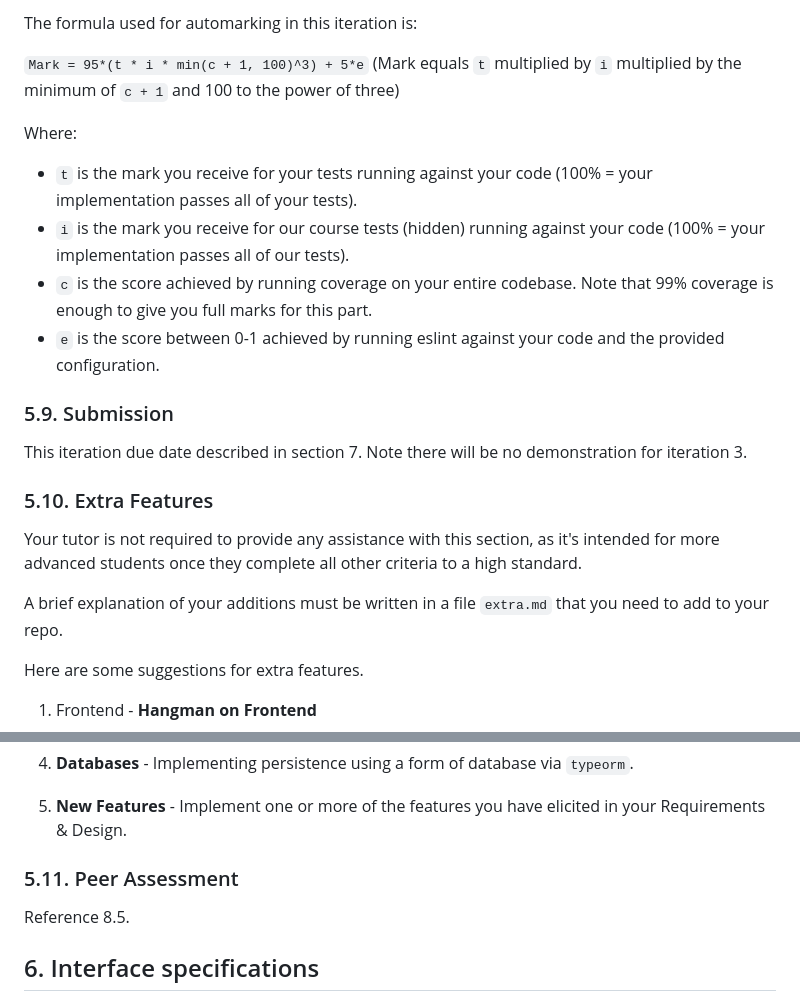
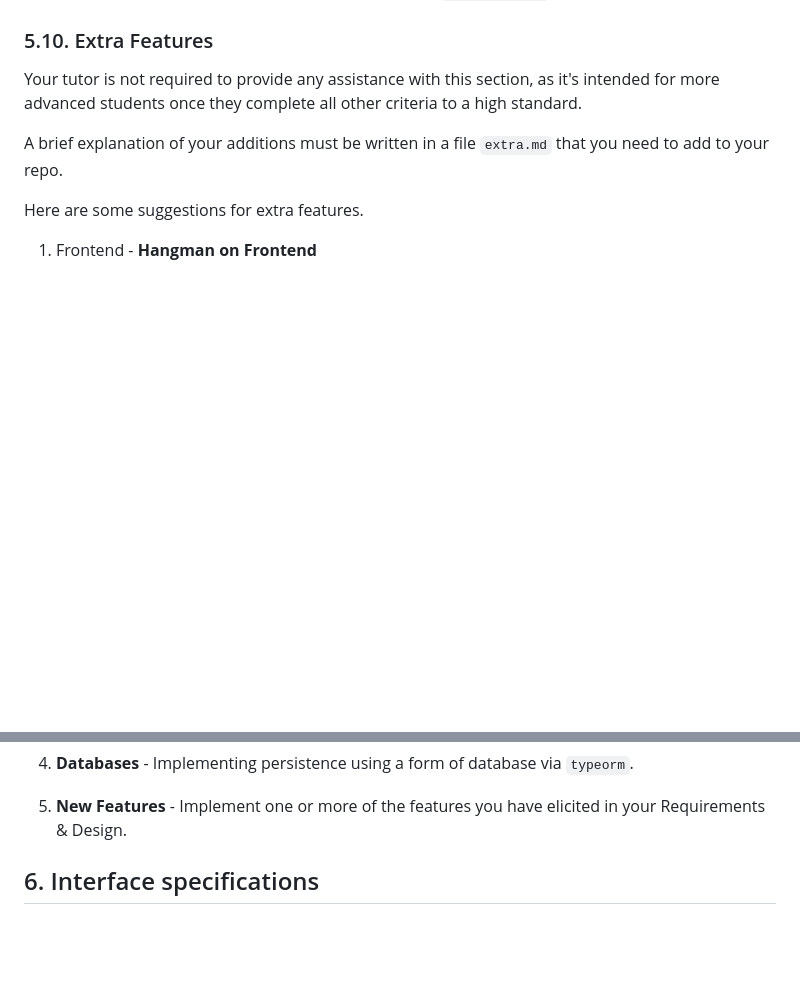
Before and after one commit to AditiSachan/Computer-Science-Projects, a Markdown page: README.md, 2 parts joined by grey strips. GitHub-like rendering; blank space fills up the shorter version.

```diff
--- a/README.md
+++ b/README.md
@@ -317,20 +234,3 @@ You must add the URL to your deployed backend inside `deploy-url.md`.
-The formula used for automarking in this iteration is:
-
-`Mark = 95*(t * i * min(c + 1, 100)^3) + 5*e`
-(Mark equals `t` multiplied by `i` multiplied by the minimum of `c + 1` and 100 to the power of three)
-
-Where:
- * `t` is the mark you receive for your tests running against your code (100% = your implementation passes all of your tests).
- * `i` is the mark you receive for our course tests (hidden) running against your code (100% = your implementation passes all of our tests).
- * `c` is the score achieved by running coverage on your entire codebase. Note that 99% coverage is enough to give you full marks for this part.
- * `e` is the score between 0-1 achieved by running eslint against your code and the provided configuration.
-
-
-### 5.9. Submission
-
-This iteration due date described in section 7. Note there will be no demonstration for iteration 3.
-
-
 ### 5.10. Extra Features
 
 Your tutor is not required to provide any assistance with this section, as it's intended for more advanced students once they complete all other criteria to a high standard.
@@ -356,10 +256,6 @@ Here are some suggestions for extra features.
 4. **Databases** - Implementing persistence using a form of database via `typeorm`.
 
 7. **New Features** - Implement one or more of the features you have elicited in your Requirements & Design.
-
-### 5.11. Peer Assessment
-
-Reference 8.5.
 
 ## 6. Interface specifications
 
```
Also changed, not shown: other parts of README.md (+0 -83 lines).
